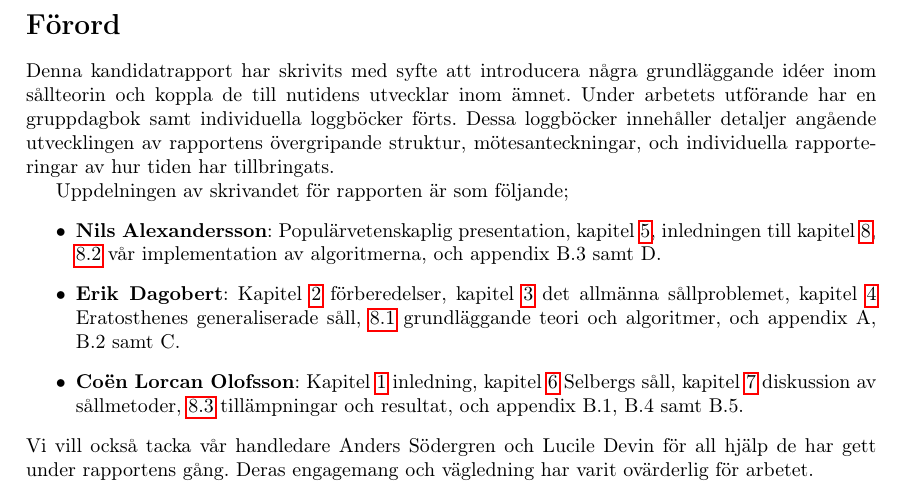
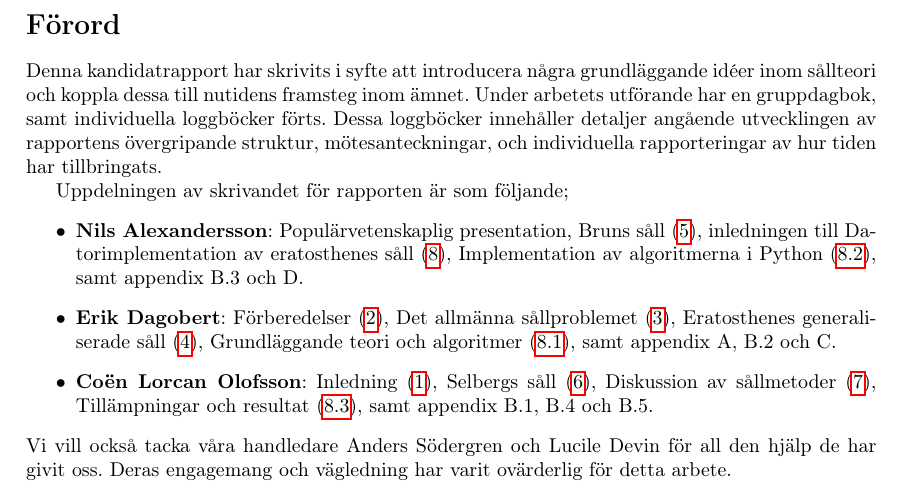
Before and after one commit to ElComadore/Matematiska-S-ll, a LaTeX paper (main.tex, which reads coen/forord.tex): part of page 5 of 40, cut so that both start at the same text. Compiled offline with pdfLaTeX.

Commit message:
Fixade lite i Förord

```diff
--- a/coen/forord.tex
+++ b/coen/forord.tex
@@ -1,12 +1,27 @@
-Denna kandidatrapport har skrivits med syfte att introducera några grundläggande idéer inom sållteorin och koppla de till nutidens utvecklar inom ämnet.
-Under arbetets utförande har en gruppdagbok samt individuella loggböcker förts.
+Denna kandidatrapport har skrivits i syfte att introducera några grundläggande idéer inom sållteori och koppla dessa till nutidens framsteg inom ämnet.
+Under arbetets utförande har en gruppdagbok, samt individuella loggböcker förts.
 Dessa loggböcker innehåller detaljer angående utvecklingen av rapportens övergripande struktur, mötesanteckningar, och individuella rapporteringar av hur tiden har tillbringats.
 
 Uppdelningen av skrivandet för rapporten är som följande;
 \begin{itemize}
-    \item \textbf{Nils Alexandersson}: Populärvetenskaplig presentation, kapitel \ref{brun}, inledningen till kapitel \ref{partB}, \ref{partB.implementering} vår implementation av algoritmerna, och appendix B.3 samt D.
-    \item \textbf{Erik Dagobert}: Kapitel \ref{forberedelser} förberedelser, kapitel \ref{sallproblemet} det allmänna sållproblemet, kapitel \ref{Eratosthenes} Eratosthenes generaliserade såll, \ref{partB.algoritmteori} grundläggande teori och algoritmer, och appendix A, B.2 samt C.
-    \item \textbf{Coën Lorcan Olofsson}: Kapitel \ref{inledning} inledning, kapitel \ref{Selberg} Selbergs såll, kapitel \ref{Diskussion} diskussion av sållmetoder, \ref{partB.applications} tillämpningar och resultat, och appendix B.1, B.4 samt B.5.
+    \item \textbf{Nils Alexandersson}:
+        Populärvetenskaplig presentation,
+        Bruns såll (\ref{brun}),
+        inledningen till Datorimplementation av eratosthenes såll (\ref{partB}),
+        Implementation av algoritmerna i Python (\ref{partB.implementering}),
+        samt appendix B.3 och D.
+    \item \textbf{Erik Dagobert}:
+        Förberedelser (\ref{forberedelser}),
+        Det allmänna sållproblemet (\ref{sallproblemet}),
+        Eratosthenes generaliserade såll (\ref{Eratosthenes}),
+        Grundläggande teori och algoritmer (\ref{partB.algoritmteori}),
+        samt appendix A, B.2 och C.
+    \item \textbf{Coën Lorcan Olofsson}:
+        Inledning (\ref{inledning}),
+        Selbergs såll (\ref{Selberg}),
+        Diskussion av sållmetoder (\ref{Diskussion}),
+        Tillämpningar och resultat (\ref{partB.applications}),
+        samt appendix B.1, B.4 och B.5.
 \end{itemize}
-Vi vill också tacka vår handledare Anders Södergren och Lucile Devin för all hjälp de har gett under rapportens gång.
-Deras engagemang och vägledning har varit ovärderlig för arbetet.
+Vi vill också tacka våra handledare Anders Södergren och Lucile Devin för all den hjälp de har givit oss.
+Deras engagemang och vägledning har varit ovärderlig för detta arbete.
```
